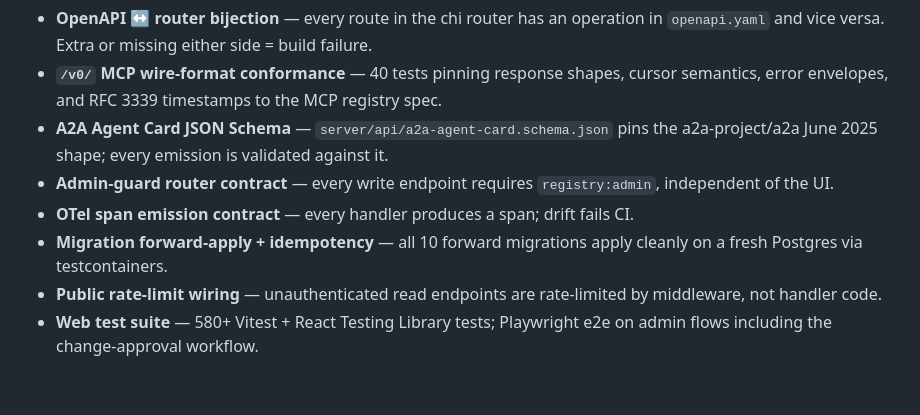
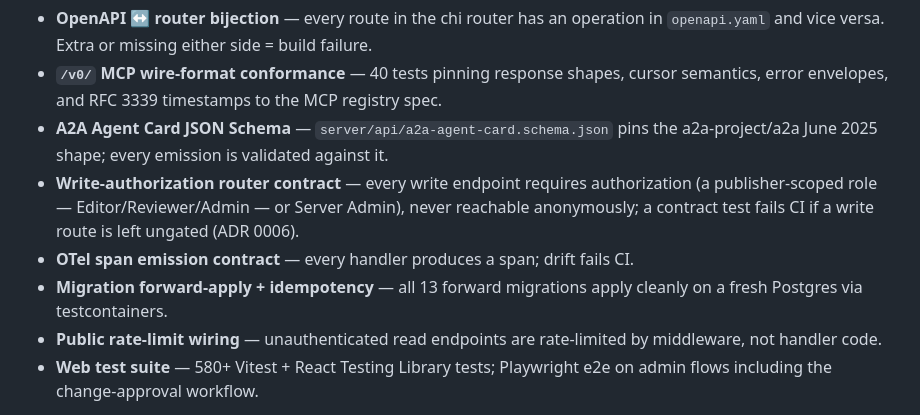
Before and after one commit to Haibread/ai-registry, a Markdown page: README.md, the part around the change. Rendered like a GitHub page; blank space fills up the shorter version.

```diff
--- a/README.md
+++ b/README.md
@@ -225,9 +225,9 @@ The CI pipeline enforces a set of contracts that mechanically prevent drift betw
 - **OpenAPI ↔ router bijection** — every route in the chi router has an operation in `openapi.yaml` and vice versa. Extra or missing either side = build failure.
 - **`/v0/` MCP wire-format conformance** — 40 tests pinning response shapes, cursor semantics, error envelopes, and RFC 3339 timestamps to the MCP registry spec.
 - **A2A Agent Card JSON Schema** — `server/api/a2a-agent-card.schema.json` pins the a2a-project/a2a June 2025 shape; every emission is validated against it.
-- **Admin-guard router contract** — every write endpoint requires `registry:admin`, independent of the UI.
+- **Write-authorization router contract** — every write endpoint requires authorization (a publisher-scoped role — Editor/Reviewer/Admin — or Server Admin), never reachable anonymously; a contract test fails CI if a write route is left ungated (ADR 0006).
 - **OTel span emission contract** — every handler produces a span; drift fails CI.
-- **Migration forward-apply + idempotency** — all 10 forward migrations apply cleanly on a fresh Postgres via testcontainers.
+- **Migration forward-apply + idempotency** — all 13 forward migrations apply cleanly on a fresh Postgres via testcontainers.
 - **Public rate-limit wiring** — unauthenticated read endpoints are rate-limited by middleware, not handler code.
 - **Web test suite** — 580+ Vitest + React Testing Library tests; Playwright e2e on admin flows including the change-approval workflow.
 
```
Also changed, not shown: CLAUDE.md (+4 -2 lines), PLAN.md (+1 -1 lines).
